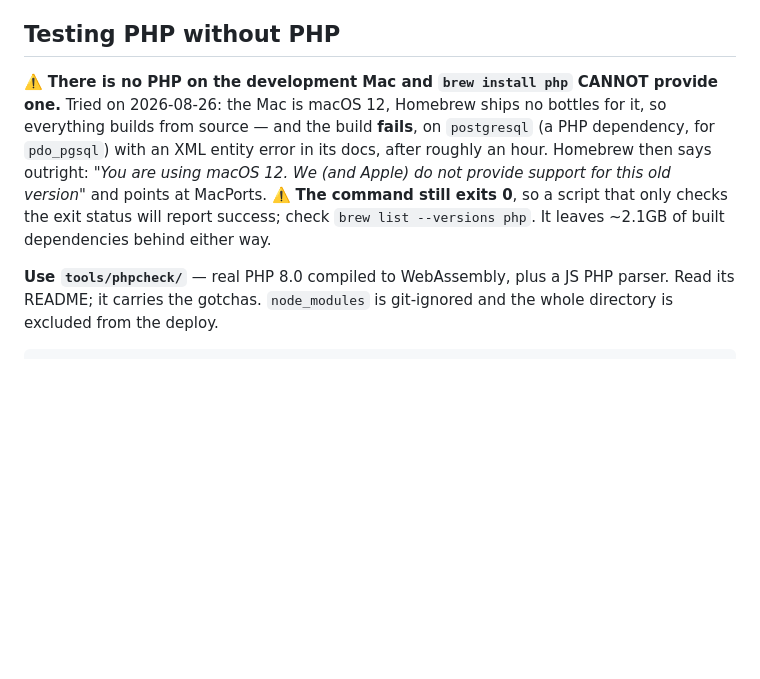
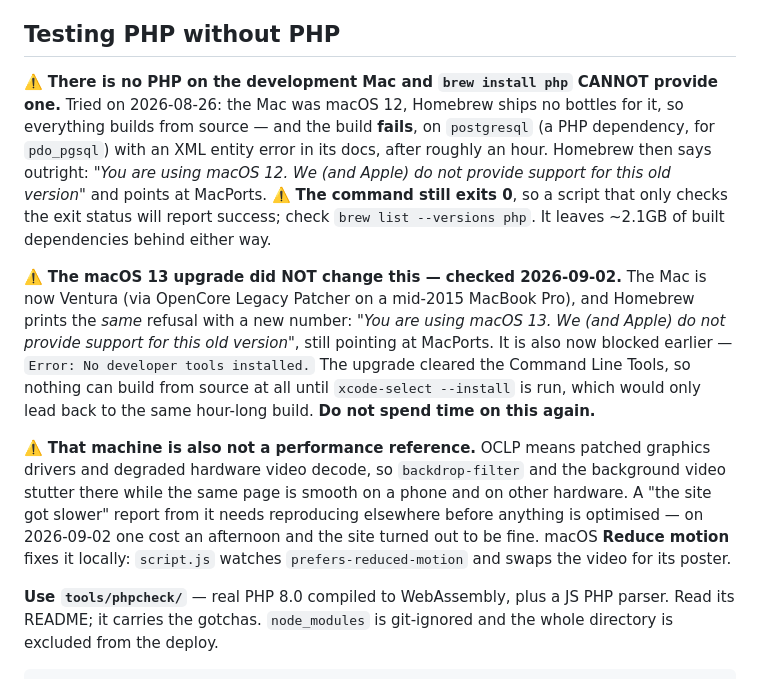
Before and after one commit to iain-p-ross/glasgowsoundbath.com, a Markdown page: CLAUDE.md, the part around the change. Rendered like a GitHub page; blank space fills up the shorter version.

Commit message:
Record that the Ventura upgrade does not restore brew php

```diff
--- a/CLAUDE.md
+++ b/CLAUDE.md
@@ -322,7 +322,7 @@ The access log cannot be blocked and costs nothing.
 ## Testing PHP without PHP
 
 ⚠️ **There is no PHP on the development Mac and `brew install php` CANNOT
-provide one.** Tried on 2026-08-26: the Mac is macOS 12, Homebrew ships no
+provide one.** Tried on 2026-08-26: the Mac was macOS 12, Homebrew ships no
 bottles for it, so everything builds from source — and the build **fails**, on
 `postgresql` (a PHP dependency, for `pdo_pgsql`) with an XML entity error in its
 docs, after roughly an hour. Homebrew then says outright: *"You are using macOS
@@ -330,6 +330,23 @@ docs, after roughly an hour. Homebrew then says outright: *"You are using macOS
 MacPorts. ⚠️ **The command still exits 0**, so a script that only checks the
 exit status will report success; check `brew list --versions php`. It leaves
 ~2.1GB of built dependencies behind either way.
+
+⚠️ **The macOS 13 upgrade did NOT change this — checked 2026-09-02.** The Mac
+is now Ventura (via OpenCore Legacy Patcher on a mid-2015 MacBook Pro), and
+Homebrew prints the *same* refusal with a new number: *"You are using macOS 13.
+We (and Apple) do not provide support for this old version"*, still pointing at
+MacPorts. It is also now blocked earlier — `Error: No developer tools
+installed.` The upgrade cleared the Command Line Tools, so nothing can build
+from source at all until `xcode-select --install` is run, which would only lead
+back to the same hour-long build. **Do not spend time on this again.**
+
+⚠️ **That machine is also not a performance reference.** OCLP means patched
+graphics drivers and degraded hardware video decode, so `backdrop-filter` and
+the background video stutter there while the same page is smooth on a phone and
+on other hardware. A "the site got slower" report from it needs reproducing
+elsewhere before anything is optimised — on 2026-09-02 one cost an afternoon and
+the site turned out to be fine. macOS **Reduce motion** fixes it locally:
+`script.js` watches `prefers-reduced-motion` and swaps the video for its poster.
 
 **Use `tools/phpcheck/`** — real PHP 8.0 compiled to WebAssembly, plus a JS PHP
 parser. Read its README; it carries the gotchas. `node_modules` is git-ignored
```
Also changed, not shown: tools/phpcheck/README.md (+3 -1 lines).
